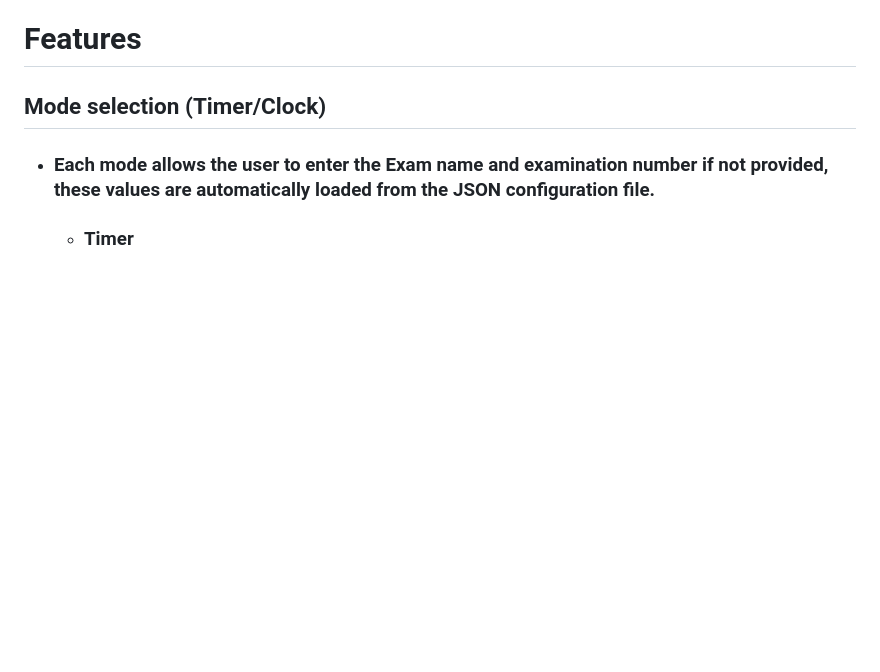
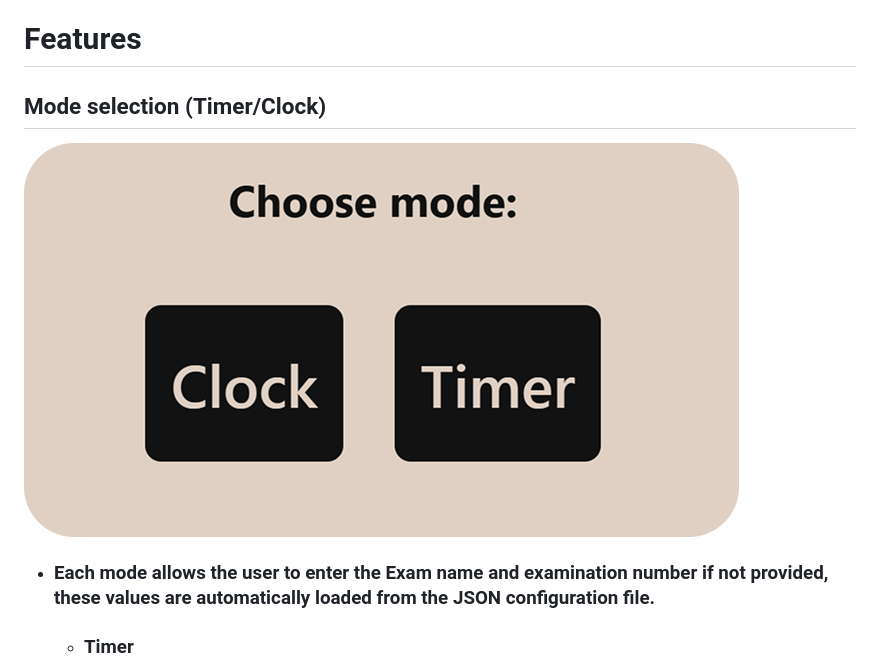
Before and after one commit to bumbot-hub/ExamClock, a Markdown page: README.md, the part around the change printed below. Drawn GitHub-style; pictures changed too: img/selection.png (added); blank space fills up the shorter version.

```diff
--- a/README.md
+++ b/README.md
@@ -15,6 +15,8 @@
 
 ## Mode selection (Timer/Clock)
 
+![Homepage image](/img/selection.png)
+
 - ### Each mode allows the user to enter the **Exam name and examination number** if not provided, these values are automatically loaded from the JSON configuration file.
   - ### Timer
     The timer counts down from a preset duration, with two customizable alerts notifying the user at specific time intervals before the exam ends. Each of those values (duration time and alerts) are also **customizable**.
```
Also changed, not shown: other parts of README.md (+1 -1 lines), img/header.png, 4 other files.
